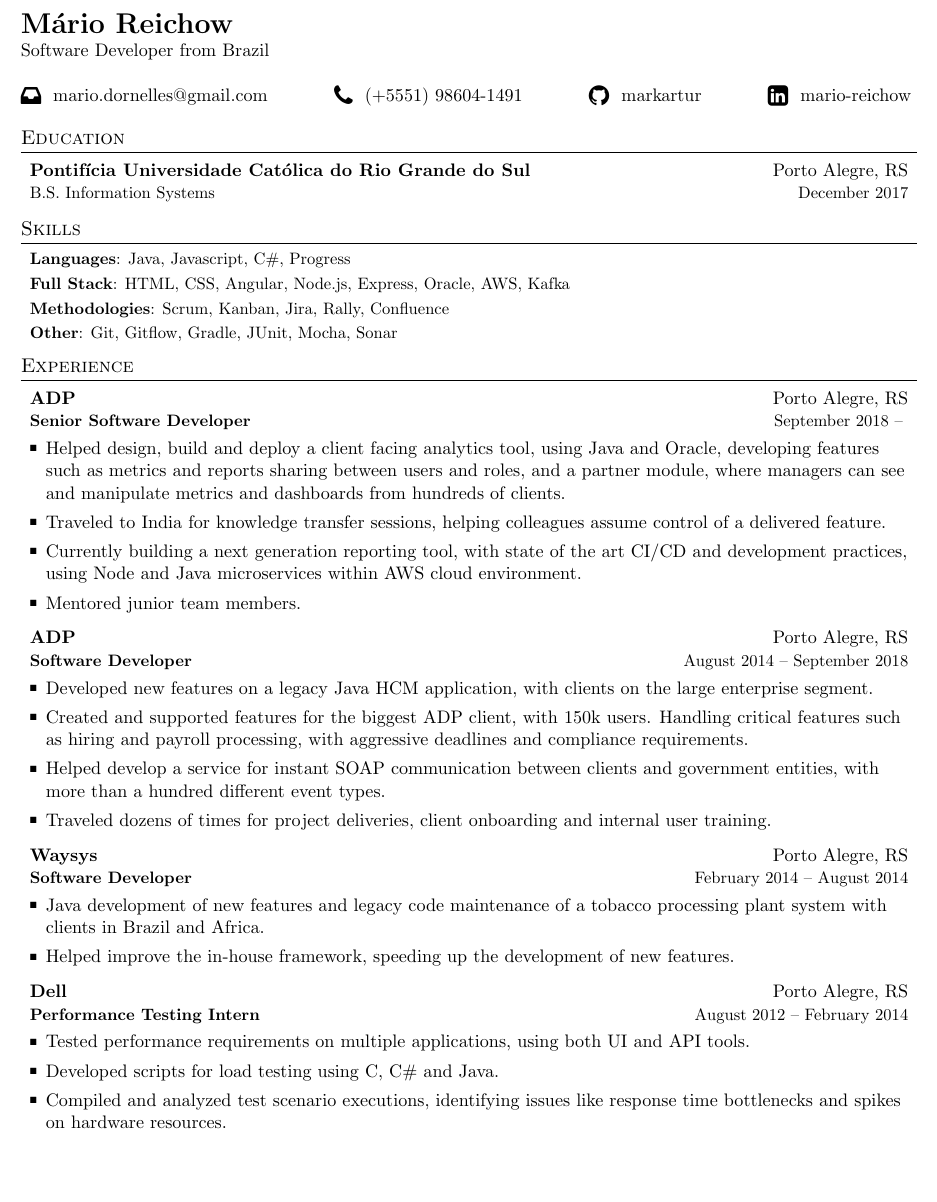
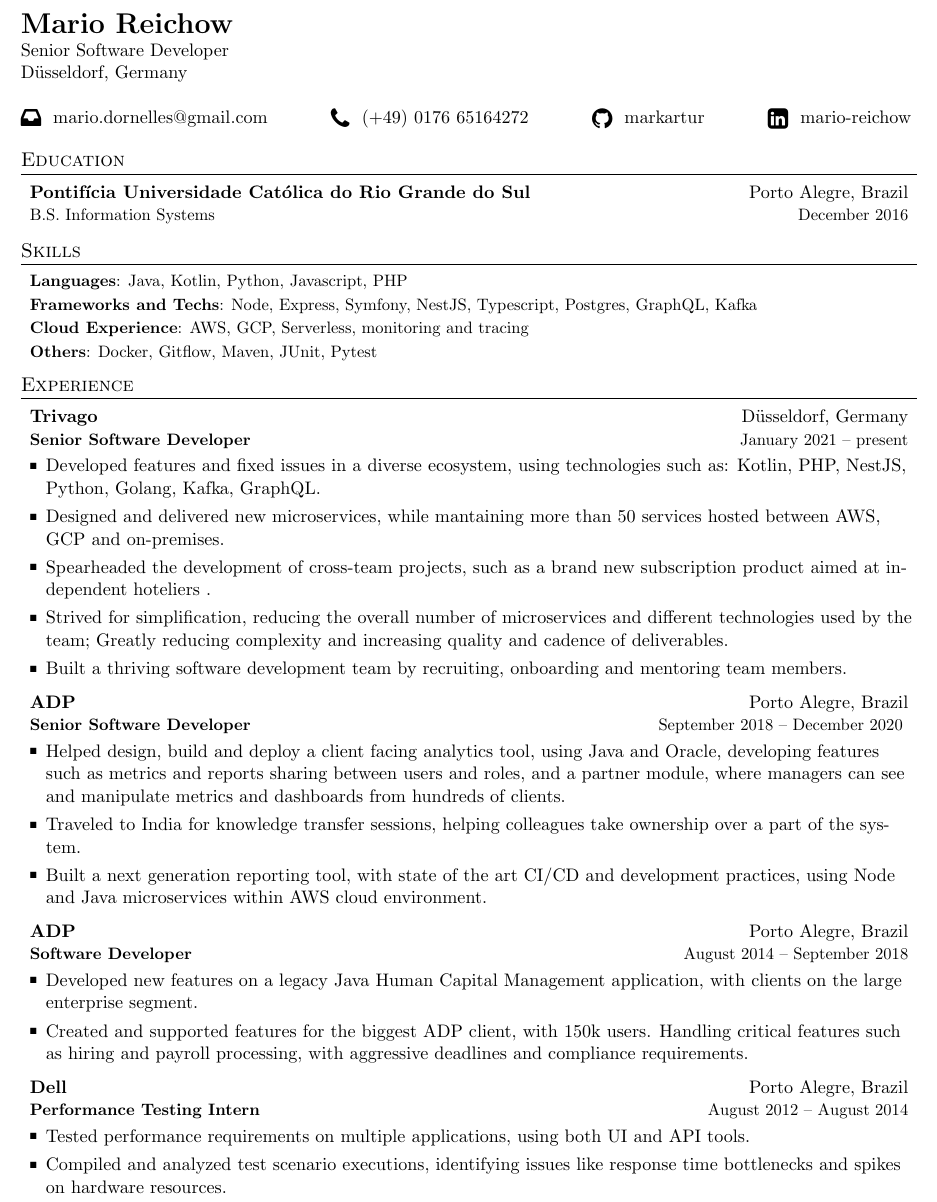
Before and after one commit to markartur/curriculum-vitae-latex, a LaTeX CV (MarioCV.tex): part of the page, cut so that both start at the same text, the shorter picture padded with empty space. Compiled offline with pdfLaTeX.

Commit message:
Update MarioCV.tex 2024

```diff
--- a/MarioCV.tex
+++ b/MarioCV.tex
@@ -95,14 +95,15 @@
 
 %----------HEADING-----------------
 
-\textbf{\LARGE Mário Reichow}\\
-Software Developer from Brazil\\\vspace{\baselineskip}
+\textbf{\LARGE Mario Reichow}\\
+Senior Software Developer\\
+Düsseldorf, Germany\\\vspace{\baselineskip}
 %\href{https://mwj96.dev/}{mwj96.dev}\\\vspace{\baselineskip} % <======
 
 {\Centering % <=========================================================
 
 \raisebox{-0.20\height}{\Large \faInbox} \space \href{mailto:mario.dornelles@gmail.com}{mario.dornelles@gmail.com} \hfill % <======
-\raisebox{-0.20\height}{\Large \faPhone} \space (+5551) 98604-1491 \hfill % <======
+\raisebox{-0.20\height}{\Large \faPhone} \space (+49) 0176 65164272 \hfill % <======
 \raisebox{-0.20\height}{\Large \faGithub} \space \href{https://github.com/markartur}{markartur} \hfill % <======
 \raisebox{-0.20\height}{\Large \faLinkedinSquare} \space \href{https://www.linkedin.com/in/mario-reichow/}{mario-reichow} % <======
 } % <===================================================================
@@ -112,8 +113,8 @@
 \section{Education}
   \resumeSubHeadingListStart
     \resumeSubheading
-      {Pontifícia Universidade Católica do Rio Grande do Sul}{Porto Alegre, RS}
-      {B.S. Information Systems}{December 2017}
+      {Pontifícia Universidade Católica do Rio Grande do Sul}{Porto Alegre, Brazil}
+      {B.S. Information Systems}{December 2016}
   \resumeSubHeadingListEnd
 
 
@@ -122,13 +123,13 @@
 \section{Skills}
   \resumeSubHeadingListStart
     \resumeSubItem{Languages}
-      {Java, Javascript, C\#, Progress}
-    \resumeSubItem{Full Stack}
-      {HTML, CSS, Angular, Node.js, Express, Oracle, AWS, Kafka}
-    \resumeSubItem{Methodologies}
-      {Scrum, Kanban, Jira, Rally, Confluence }
-    \resumeSubItem{Other}
-      {Git, Gitflow, Gradle, JUnit, Mocha, Sonar}
+      {Java, Kotlin, Python, Javascript, PHP}
+    \resumeSubItem{Frameworks and Techs}
+      {Node, Express, Symfony, NestJS, Typescript, Postgres, GraphQL, Kafka}
+    \resumeSubItem{Cloud Experience}
+      {AWS, GCP, Serverless, monitoring and tracing }
+    \resumeSubItem{Others}
+      {Docker, Gitflow, Maven, JUnit, Pytest}
   \resumeSubHeadingListEnd
 
 \renewcommand{\labelitemi}{}
@@ -138,47 +139,46 @@
 \section{Experience}
 \resumeSubHeadingListStart
     \resumeSubheading
-      {ADP}{Porto Alegre, RS}
-      {\textbf{Senior Software Developer}}{September 2018 -- }
+      {Trivago}{Düsseldorf, Germany}
+      {\textbf{Senior Software Developer}}{January 2021 -- present}
       \resumeItemListStart
-        \item {Helped design, build and deploy a client facing analytics tool, using Java and Oracle, developing features such as metrics and reports sharing between users and roles, and a partner module, where managers can see and manipulate metrics and dashboards from hundreds of clients.}
-	\item {Traveled to India for knowledge transfer sessions, helping colleagues assume control of a delivered feature.}
-        \item {Currently building a next generation reporting tool, with state of the art CI/CD and development practices, using Node and Java microservices within AWS cloud environment.}
-        \item {Mentored junior team members.}
+        \item
+          {Developed features and fixed issues in a diverse ecosystem, using technologies such as: Kotlin, PHP, NestJS, Python, Golang, Kafka, GraphQL.}
+        \item
+            {Designed and delivered new microservices, while mantaining more than 50 services hosted between AWS, GCP and on-premises.}
+        \item
+            {Spearheaded the development of cross-team projects, such as a brand new subscription product aimed at independent hoteliers .}
+        \item
+            {Strived for simplification, reducing the overall number of microservices and different technologies used by the team; Greatly reducing complexity and increasing quality and cadence of deliverables.}
+        \item
+            {Built a thriving software development team by recruiting, onboarding and mentoring team members.}
       \resumeItemListEnd
 
     \resumeSubheading
-      {ADP}{Porto Alegre, RS}
+      {ADP}{Porto Alegre, Brazil}
+      {\textbf{Senior Software Developer}}{September 2018 -- December 2020 }
+      \resumeItemListStart
+        \item {Helped design, build and deploy a client facing analytics tool, using Java and Oracle, developing features such as metrics and reports sharing between users and roles, and a partner module, where managers can see and manipulate metrics and dashboards from hundreds of clients.}
+	\item {Traveled to India for knowledge transfer sessions, helping colleagues take ownership over a part of the system.}
+        \item {Built a next generation reporting tool, with state of the art CI/CD and development practices, using Node and Java microservices within AWS cloud environment.}
+      \resumeItemListEnd
+
+    \resumeSubheading
+      {ADP}{Porto Alegre, Brazil}
       {\textbf{Software Developer}}{August 2014 -- September 2018}
       \resumeItemListStart
         \item
-          {Developed new features on a legacy Java HCM application, with clients on the large enterprise segment.}
+          {Developed new features on a legacy Java Human Capital Management application, with clients on the large enterprise segment.}
         \item
           {Created and supported features for the biggest ADP client, with 150k users. Handling critical features such as hiring and payroll processing, with aggressive deadlines and compliance requirements.}
-        \item
-          {Helped develop a service for instant SOAP communication between clients and government entities, with more than a hundred different event types.}
-        \item
-          {Traveled dozens of times for project deliveries, client onboarding and internal user training.}
       \resumeItemListEnd
 
     \resumeSubheading
-      {Waysys}{Porto Alegre, RS}
-      {\textbf{Software Developer}}{February 2014 -- August 2014}
-      \resumeItemListStart
-        \item
-          {Java development of new features and legacy code maintenance of a tobacco processing plant system with clients in Brazil and Africa.}
-        \item
-          {Helped improve the in-house framework, speeding up the development of new features.}
-      \resumeItemListEnd
-
-    \resumeSubheading
-      {Dell}{Porto Alegre, RS}
-      {\textbf{Performance Testing Intern}}{August 2012 -- February 2014}
+      {Dell}{Porto Alegre, Brazil}
+      {\textbf{Performance Testing Intern}}{August 2012 -- August 2014}
       \resumeItemListStart
         \item
           {Tested performance requirements on multiple applications, using both UI and API tools.}
-        \item
-          {Developed scripts for load testing using C, C\# and Java.}
         \item
           {Compiled and analyzed test scenario executions, identifying issues like response time bottlenecks and spikes on hardware resources.}
       \resumeItemListEnd
```
